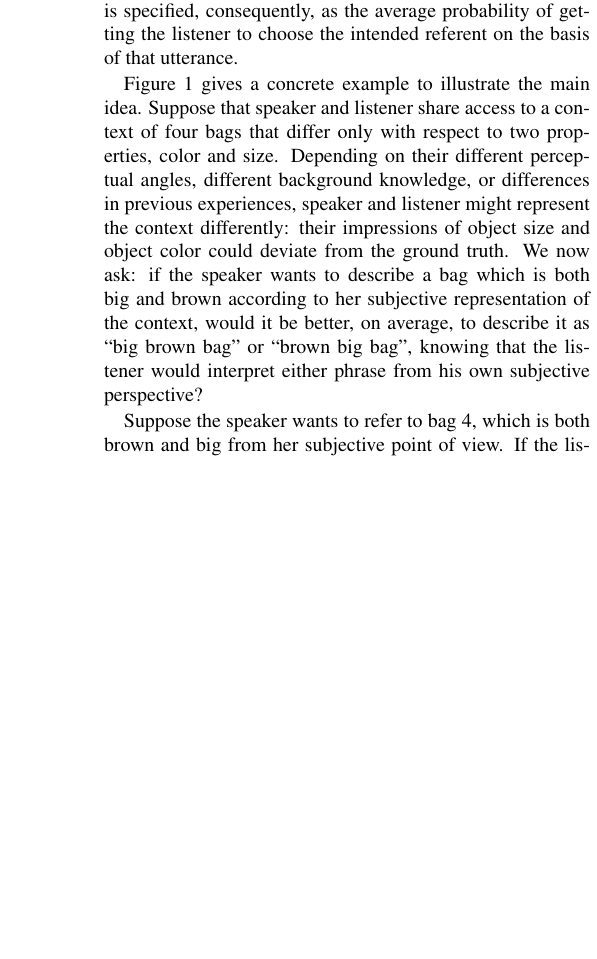
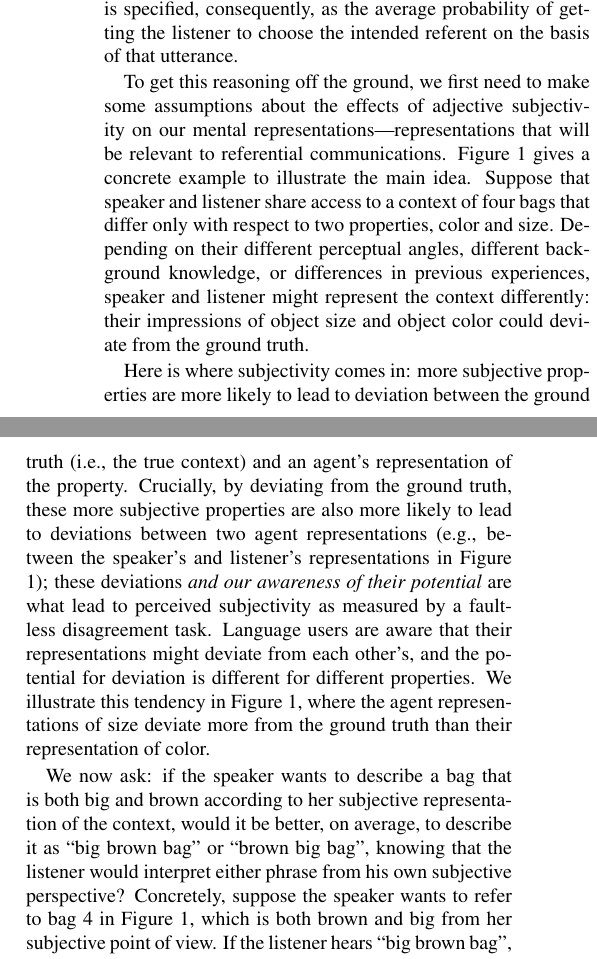
Before and after one commit to michael-franke/adjective_order, a LaTeX paper (writing/2019 CogSci/adjective-ordering-CogSci.tex): part of one column of page 3 of 5 before the commit and two parts of the columns of page 3 of 5 after it, the two joined at a grey line, cut so that both start at the same text, the shorter picture padded with empty space. Compiled offline with pdfLaTeX.

Commit message:
fleshing out motivating example

```diff
--- a/writing/2019 CogSci/adjective-ordering-CogSci.tex
+++ b/writing/2019 CogSci/adjective-ordering-CogSci.tex
@@ -19,7 +19,7 @@
 \newcommand{\sem}[1]{\mbox{$[\![$#1$]\!]$}}
 \newcommand{\den}[1]{\ensuremath{[\![#1]\!]}}
 \newcommand{\lam}{$\lambda$}
-\newcommand{\gcs}[1]{\textcolor{Blue}{[gcs: #1]}}
+\newcommand{\gcs}[1]{\textcolor{blue}{[gcs: #1]}}
 \newcommand{\mf}[1]{\textcolor{BrickRed}{[mf: #1]}}
 \newcommand{\tuple}[1]{\ensuremath{\langle #1 \rangle}}
 
@@ -117,10 +110,13 @@ For the discussion that follows, we use ``brown'' and ``big'' as mnemonic labels
   \label{fig:ModelIllustration}
 \end{figure}
 
+To get this reasoning off the ground, we first need to make some assumptions about the effects of adjective subjectivity on our mental representations---representations that will be relevant to referential communications. Figure~\ref{fig:ModelIllustration} gives a concrete example to illustrate the main idea. Suppose that speaker and listener share access to a context of four bags that differ only with respect to two properties, color and size. Depending on their different perceptual angles, different background knowledge, or differences in previous experiences, speaker and listener might represent the context differently: their impressions of object size and object color could deviate from the ground truth.
 
-Figure~\ref{fig:ModelIllustration} gives a concrete example to illustrate the main idea. Suppose that speaker and listener share access to a context of four bags that differ only with respect to two properties, color and size. Depending on their different perceptual angles, different background knowledge, or differences in previous experiences, speaker and listener might represent the context differently: their impressions of object size and object color could deviate from the ground truth. We now ask: if the speaker wants to describe a bag which is both big and brown according to her subjective representation of the context, would it be better, on average, to describe it as ``big brown bag'' or ``brown big bag'', knowing that the listener would interpret either phrase from his own subjective perspective?
+Here is where subjectivity comes in: more subjective properties are more likely to lead to deviation between the ground truth (i.e., the true context) and an agent's representation of the property. Crucially, by deviating from the ground truth, these more subjective properties are also more likely to lead to deviations between two agent representations (e.g., between the speaker's and listener's representations in Figure \ref{fig:ModelIllustration}); these deviations \emph{and our awareness of their potential} are what lead to perceived subjectivity as measured by a faultless disagreement task. Language users are aware that their representations might deviate from each other's, and the potential for deviation is different for different properties. We illustrate this tendency in Figure \ref{fig:ModelIllustration}, where the agent representations of size deviate more from the ground truth than their representation of color.
 
-Suppose the speaker wants to refer to bag 4, which is both brown and big from her subjective point of view. If the listener hears ``big brown bag'', he tries to find the speaker-intended referent by incrementally restricting the set of possible referents according to the expression's syntactic structure. The listener therefore first considers all of the bags that are brown (given the comparison set of bags), and then rules out those that are not big (given the comparison set of brown bags). The process is similar for the phrase ``brown big bag'', but the result might be different since at each step of incremental context-narrowing the comparison class against which the listener evaluates the meaning of ``brown'' and ``big'' could differ. In the example from Figure~\ref{fig:ModelIllustration}, for instance, the phrase ``brown bag'' would make the listener exclude bags 1 and 3 (on the assumption of the semantics of \citeA{schmidtetal2009} introduced above with, say, $k = 50\%$). From the remaining bags (2 and 4), only 4 is in the top 50\% along the range of size in this context set. So, the interpretation of ``big brown bag'' is successful; the listener recovers the speaker-intended referent uniquely. In contrast, for the expression ``brown big bag'', the listener first looks at the bags that count as big, which plausibly would rule out bag 2. Among the remaining bags 1, 3 and 4, the bag 3 is clearly not brown. For the sake of this informal example, assume that the listener therefore considers both bags 1 and 4 as possible referents when hearing ``brown big bag''. The chance of referential success---neglecting salience or other factors---would be $\nicefrac{1}{2}$, lower than the certain communicative success when interpreting ``big brown bag''.
+We now ask: if the speaker wants to describe a bag that is both big and brown according to her subjective representation of the context, would it be better, on average, to describe it as ``big brown bag'' or ``brown big bag'', knowing that the listener would interpret either phrase from his own subjective perspective? Concretely, suppose the speaker wants to refer to bag 4 in Figure \ref{fig:ModelIllustration}, which is both brown and big from her subjective point of view. If the listener hears ``big brown bag'', he tries to find the speaker-intended referent by incrementally restricting the set of possible referents according to the expression's syntactic structure. The listener therefore first considers all of the bags that are brown (given the comparison set of bags), and then rules out those that are not big (given the comparison set of brown bags). The process is similar for the phrase ``brown big bag'', but the result might be different since at each step of incremental context-narrowing the comparison class against which the listener evaluates the meaning of ``brown'' and ``big'' could differ.
+
+This through this process of incremental restriction for the example from Figure~\ref{fig:ModelIllustration}, the phrase ``brown bag'' would make the listener exclude bags 1 and 3 (on the assumption of the semantics of \citeA{schmidtetal2009} introduced above with, say, $k = 50\%$). From the remaining bags (2 and 4), only 4 is in the top 50\% along the range of size in this context set. So, the interpretation of ``big brown bag'' is successful; the listener recovers the speaker-intended referent uniquely. In contrast, for the expression ``brown big bag'', the listener first looks at the bags that count as big, which plausibly would rule out bag 2. Among the remaining bags 1, 3 and 4, bag 3 is clearly not brown. For the sake of this informal example, assume that the listener therefore considers both bags 1 and 4 as possible referents when hearing ``brown big bag''. The chance of referential success (i.e., choosing bag 4)---neglecting salience or other factors---would be $\nicefrac{1}{2}$, lower than the certain communicative success when interpreting ``big brown bag''.
 
 
 \section{Computing average communicative success}
```
Also changed, not shown: writing/2019 CogSci/adjective-ordering-CogSci.tex (37 more changed lines).
